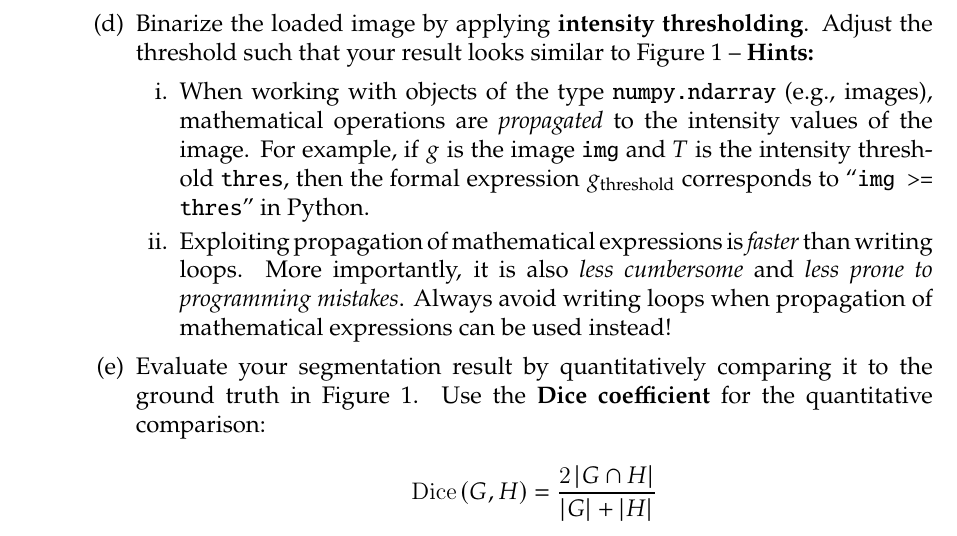
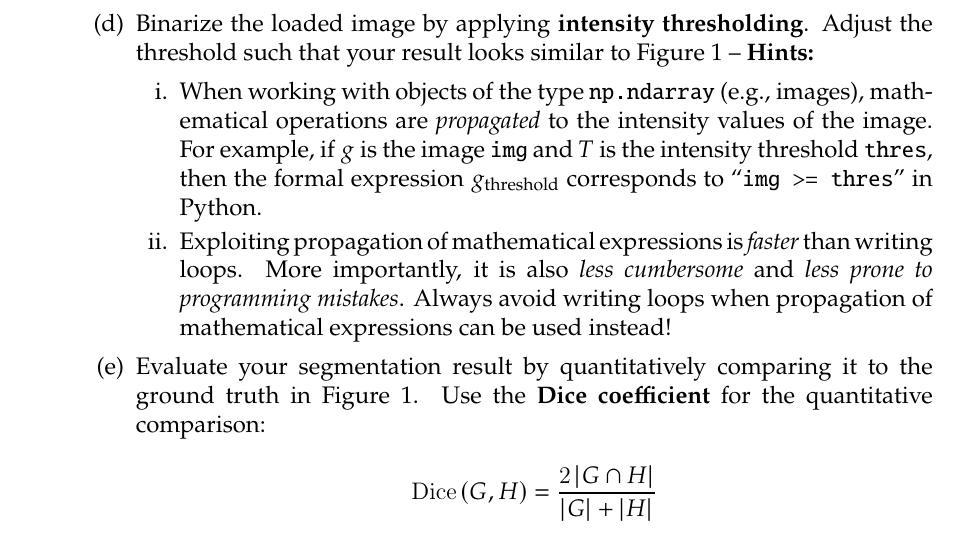
Before and after one commit to moritzkunzmann/mobi-fs5-python-assignments, a LaTeX problem sheet (assignments/session1.tex): part of page 2 of 3, cut so that both start at the same text. Compiled offline with pdfLaTeX.

Commit message:
Replace `numpy.` by `np.`

```diff
--- a/assignments/session1.tex
+++ b/assignments/session1.tex
@@ -39,7 +39,7 @@ Above, we described how to open, save, and close a Jupyter notebook, now proceed
         \begin{samepage}
         \item Binarize the loaded image by applying \textbf{intensity thresholding}. Adjust the threshold such that your result looks similar to Figure~\ref{fig:nih3t3-im00-bingt} -- \textbf{Hints:}
         \begin{enumerate}
-            \item When working with objects of the type \texttt{numpy.ndarray} (e.g., images), mathematical operations are \emph{propagated} to the intensity values of the image. For example, if $g$ is the image \texttt{img} and $T$ is the intensity threshold \texttt{thres}, then the formal expression $g_\text{threshold}$ corresponds to ``\texttt{img >= thres}'' in Python.
+            \item When working with objects of the type \texttt{np.ndarray} (e.g., images), mathematical operations are \emph{propagated} to the intensity values of the image. For example, if $g$ is the image \texttt{img} and $T$ is the intensity threshold \texttt{thres}, then the formal expression $g_\text{threshold}$ corresponds to ``\texttt{img >= thres}'' in Python.
             \item Exploiting propagation of mathematical expressions is \emph{faster} than writing loops. More importantly, it is also \emph{less cumbersome} and \emph{less prone to programming mistakes}. Always avoid writing loops when propagation of mathematical expressions can be used instead!
         \end{enumerate}
         \end{samepage}
```
